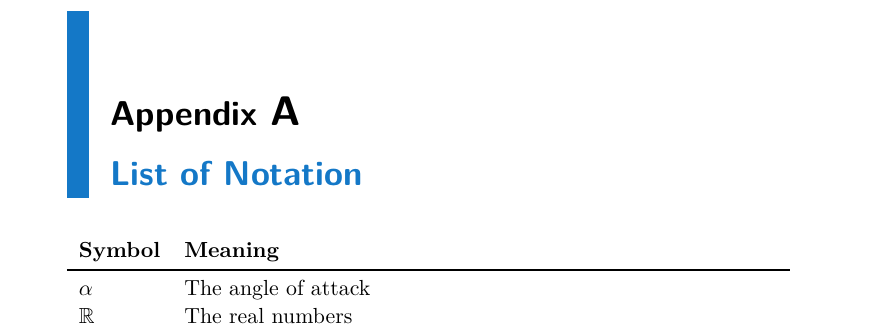
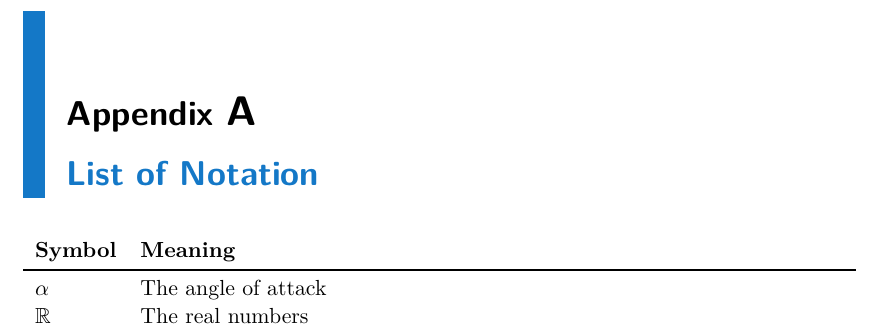
Before and after one commit to cviop/bk-text, a LaTeX thesis (ctuman-notation.tex, which reads ctuth-pkg.tex): part of the page, cut so that both start at the same text. Compiled offline with pdfLaTeX.

Commit message:
wider text, removed parindent, smaller parskip

```diff
--- a/ctuth-pkg.tex
+++ b/ctuth-pkg.tex
@@ -87,9 +87,9 @@
 	}
 }
 
-\setlength{\parskip}{0pt plus 1pt}
+\setlength{\parskip}{0pt plus .5pt}
 
-\setlength{\parindent}{11.2pt}
+\setlength{\parindent}{0pt}
 
 
 
@@ -197,7 +197,7 @@
 \cs_new:Nx \ctuthesis_geometry_hmarginratio: {4\string :6}
 
 % Target textwidth is 33*basesize (10pt to 12pt)
-\dim_const:Nn \g_ctuthesis_geometry_textwidth_dim { \tl_use:N \g_ctuthesis_fontsize_tl * 33 }
+\dim_const:Nn \g_ctuthesis_geometry_textwidth_dim { \tl_use:N \g_ctuthesis_fontsize_tl * 38 }
 
 % Text occupies 75% of the height of the page by default, less if layout-short is active
 % The vmargin ratio is set here in the same manner as the hmargin one above
```
